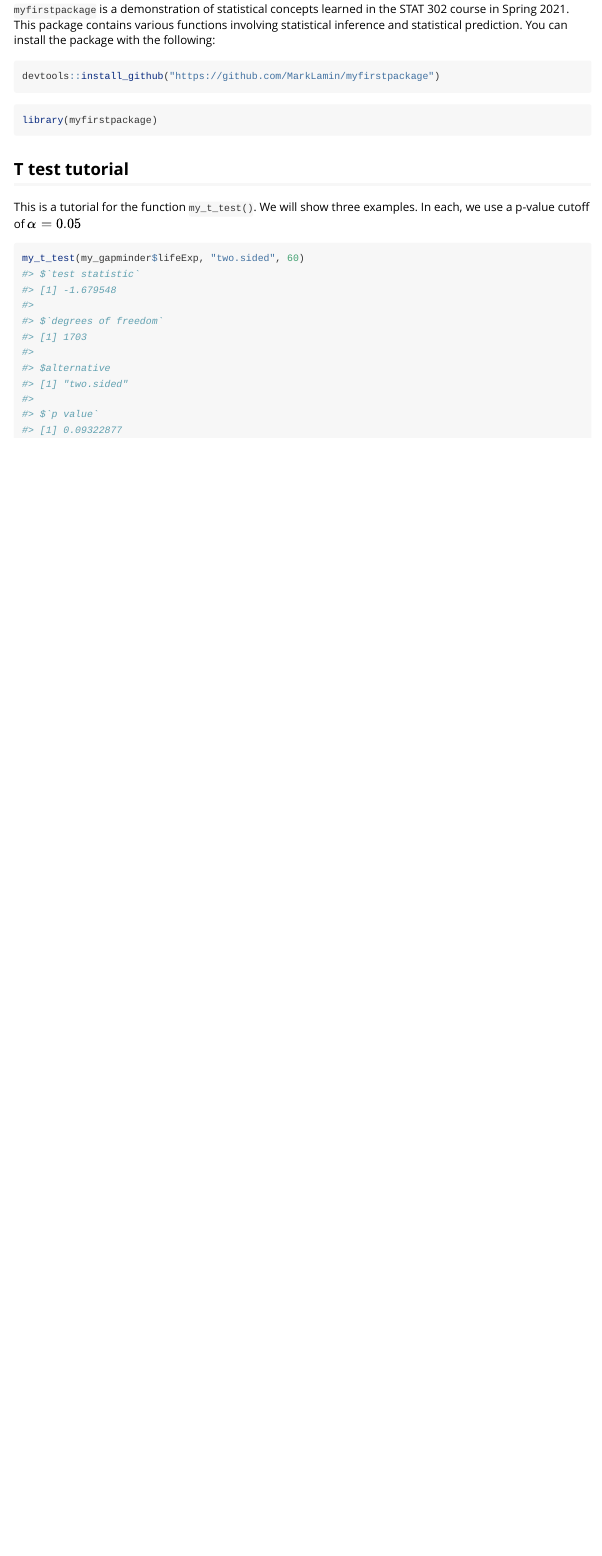
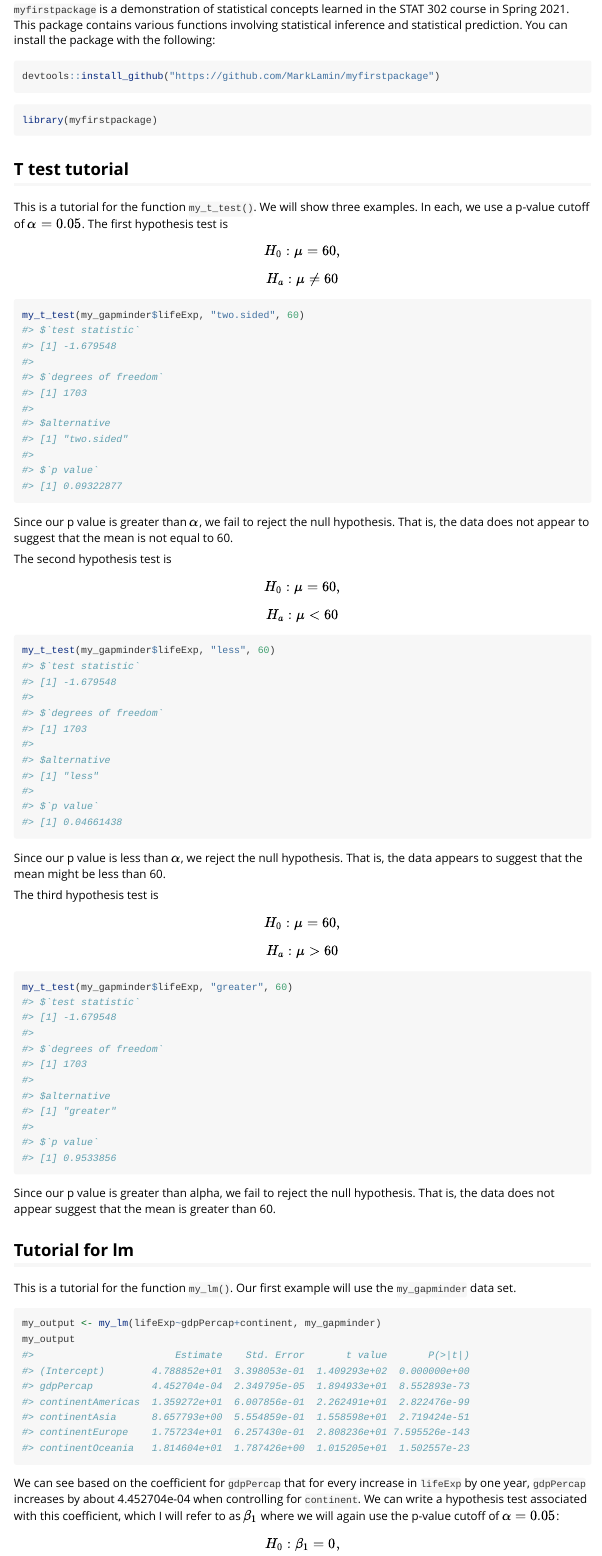
Before and after one commit to MarkLamin/myfirstpackage, an R Markdown document (vignettes/tutorial.Rmd): the page in a window 1100 px wide, from 230 px down. Rendered offline with R 4.5, knitr and Pandoc, with nearby package versions; code that draws random numbers runs with fixed seeds of ours; common packages that the code uses without loading them are loaded.

Commit message:
Added ggplot and updated tutorial

````diff
--- a/vignettes/tutorial.Rmd
+++ b/vignettes/tutorial.Rmd
@@ -28,7 +28,31 @@ library(myfirstpackage)
 ```
 
 ## T test tutorial
-This is a tutorial for the function `my_t_test()`. We will show three examples. In each, we use a p-value cutoff of $\alpha = 0.05$
+This is a tutorial for the function `my_t_test()`. We will show three examples. In each, we use a p-value cutoff of $\alpha = 0.05$. The first hypothesis test is $$H_0: \mu=60, $$ $$H_a: \mu\neq60 $$
 ```{r}
 my_t_test(my_gapminder$lifeExp, "two.sided", 60)
 ```
+
+Since our p value is greater than $\alpha$, we fail to reject the null hypothesis. That is, the data does not appear to suggest that the mean is not equal to 60.
+
+The second hypothesis test is $$H_0: \mu=60, $$ $$H_a: \mu<60 $$
+```{r}
+my_t_test(my_gapminder$lifeExp, "less", 60)
+```
+
+Since our p value is less than $\alpha$, we reject the null hypothesis. That is, the data appears to suggest that the mean might be less than 60.
+
+The third hypothesis test is $$H_0: \mu=60, $$ $$H_a: \mu>60 $$
+```{r}
+my_t_test(my_gapminder$lifeExp, "greater", 60)
+```
+
+Since our p value is greater than alpha, we fail to reject the null hypothesis. That is, the data does not appear suggest that the mean is greater than 60.
+
+## Tutorial for lm
+This is a tutorial for the function `my_lm()`. Our first example will use the `my_gapminder` data set.
+```{r}
+my_output <- my_lm(lifeExp~gdpPercap+continent, my_gapminder)
+my_output
+```
+We can see based on the coefficient for `gdpPercap` that for every increase in `lifeExp` by one year, `gdpPercap` increases by about 4.452704e-04 when controlling for `continent`. We can write a hypothesis test associated with this coefficient, which I will refer to as $\beta_1$ where we will again use the p-value cutoff of $\alpha=0.05$: $$H_0: \beta_1=0, $$ $$H_a: \beta_1\neq0 $$ Since the p value is less than $\alpha$, we reject the null hypothesis. That is, the data appears to suggest that there might be some correlation between gdp per capita and life expectancy.
````
Also changed, not shown: vignettes/tutorial.Rmd (28 more changed lines), 1 other file.
